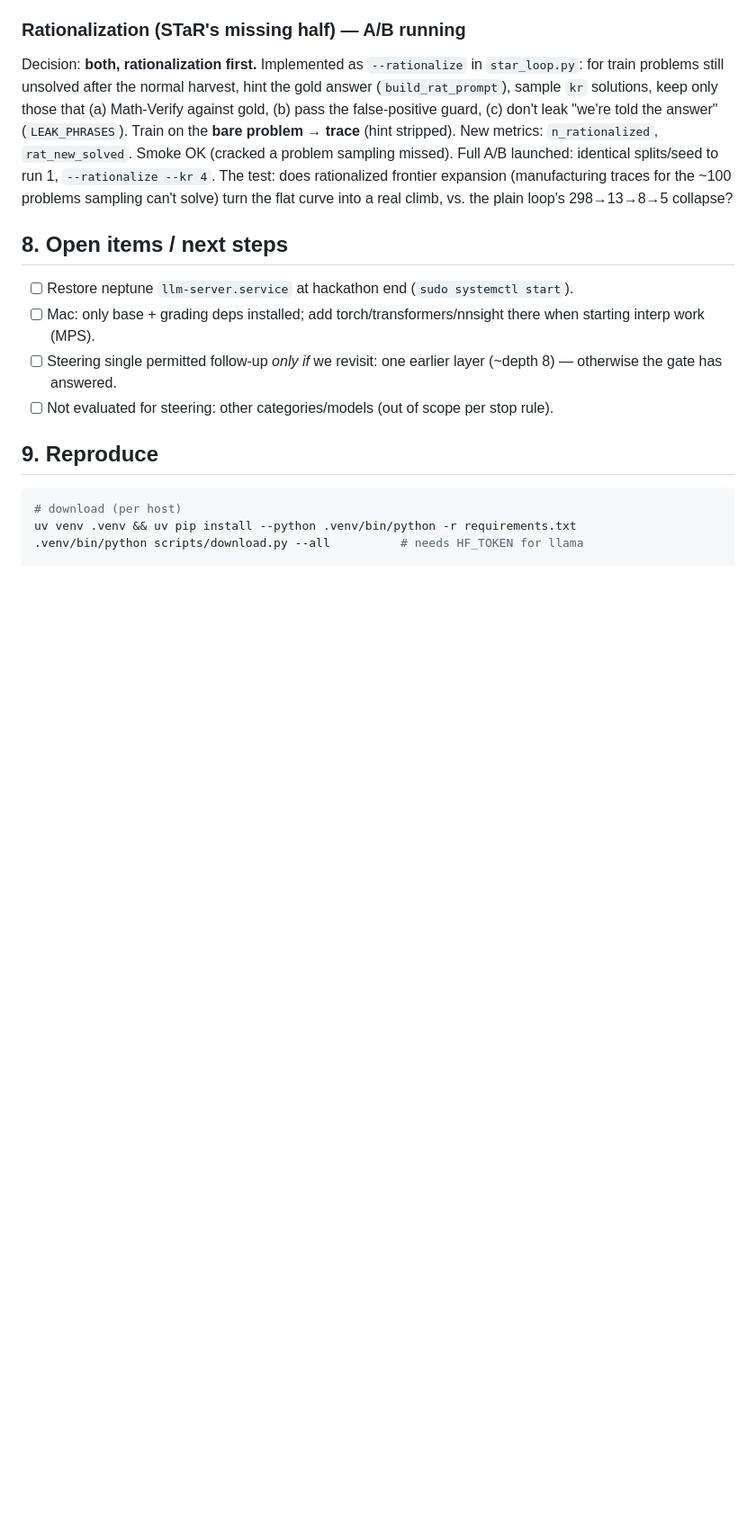
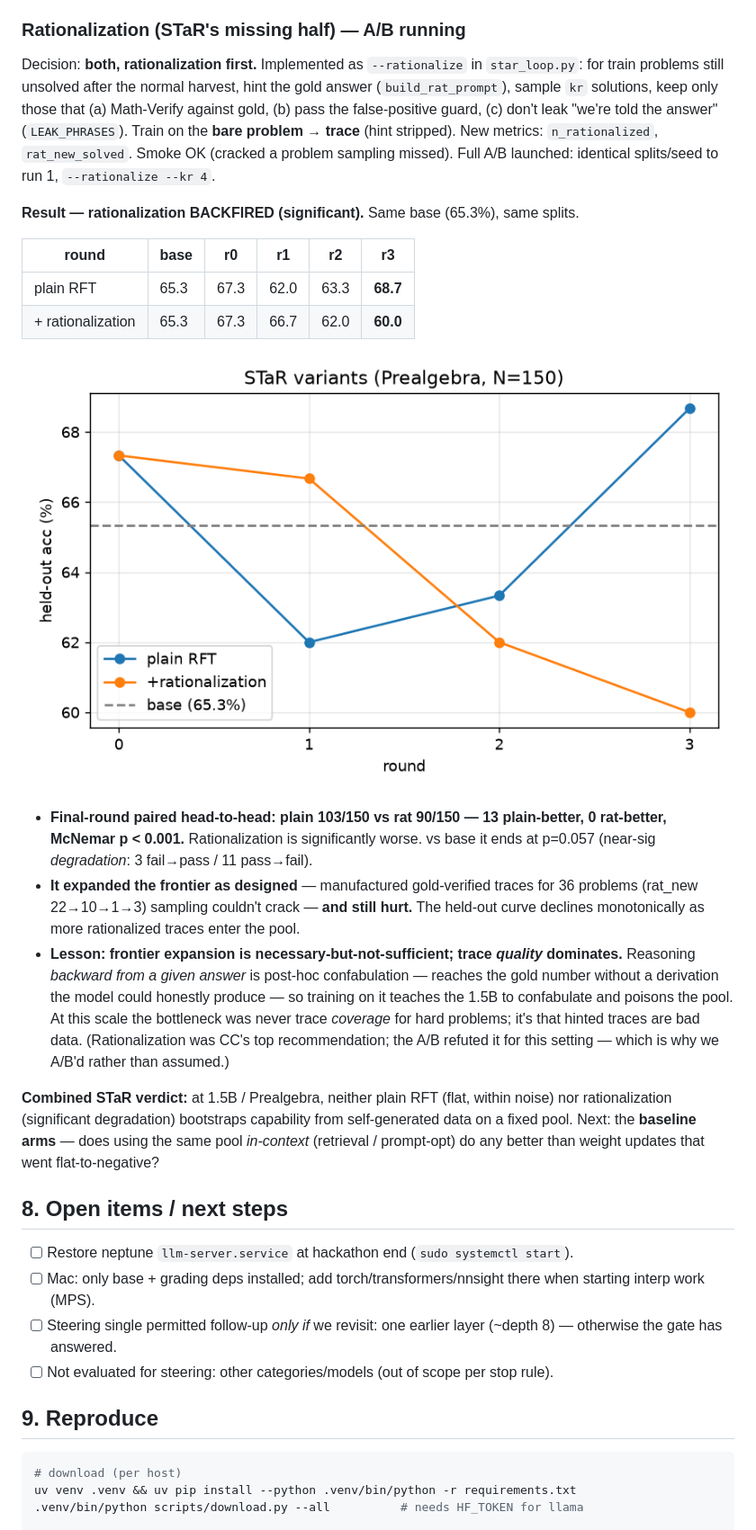
Before and after one commit to otceliker/ai-engineer-hackathon, a Markdown page: docs/WIKI.md, the part around the change. Shown at 90% size. Rendered like a GitHub page; pictures changed too: docs/assets/star_prealgebra/6_plain_vs_rat.png (added); blank space fills up the shorter version.

```diff
--- a/docs/WIKI.md
+++ b/docs/WIKI.md
@@ -330,9 +330,34 @@ for train problems still unsolved after the normal harvest, hint the gold answer
 gold, (b) pass the false-positive guard, (c) don't leak "we're told the answer"
 (`LEAK_PHRASES`). Train on the **bare problem → trace** (hint stripped). New metrics:
 `n_rationalized`, `rat_new_solved`. Smoke OK (cracked a problem sampling missed). Full A/B
-launched: identical splits/seed to run 1, `--rationalize --kr 4`. The test: does rationalized
-frontier expansion (manufacturing traces for the ~100 problems sampling can't solve) turn the
-flat curve into a real climb, vs. the plain loop's 298→13→8→5 collapse?
+launched: identical splits/seed to run 1, `--rationalize --kr 4`.
+
+**Result — rationalization BACKFIRED (significant).** Same base (65.3%), same splits.
+
+| round | base | r0 | r1 | r2 | r3 |
+|---|---|---|---|---|---|
+| plain RFT | 65.3 | 67.3 | 62.0 | 63.3 | **68.7** |
+| + rationalization | 65.3 | 67.3 | 66.7 | 62.0 | **60.0** |
+
+![plain vs rat](assets/star_prealgebra/6_plain_vs_rat.png)
+
+- **Final-round paired head-to-head: plain 103/150 vs rat 90/150 — 13 plain-better, 0 rat-better,
+  McNemar p < 0.001.** Rationalization is significantly worse. vs base it ends at p=0.057 (near-sig
+  *degradation*: 3 fail→pass / 11 pass→fail).
+- **It expanded the frontier as designed** — manufactured gold-verified traces for 36 problems
+  (rat_new 22→10→1→3) sampling couldn't crack — **and still hurt.** The held-out curve declines
+  monotonically as more rationalized traces enter the pool.
+- **Lesson: frontier expansion is necessary-but-not-sufficient; trace *quality* dominates.**
+  Reasoning *backward from a given answer* is post-hoc confabulation — reaches the gold number
+  without a derivation the model could honestly produce — so training on it teaches the 1.5B to
+  confabulate and poisons the pool. At this scale the bottleneck was never trace *coverage* for
+  hard problems; it's that hinted traces are bad data. (Rationalization was CC's top recommendation;
+  the A/B refuted it for this setting — which is why we A/B'd rather than assumed.)
+
+**Combined STaR verdict:** at 1.5B / Prealgebra, neither plain RFT (flat, within noise) nor
+rationalization (significant degradation) bootstraps capability from self-generated data on a
+fixed pool. Next: the **baseline arms** — does using the same pool *in-context* (retrieval /
+prompt-opt) do any better than weight updates that went flat-to-negative?
 
 ## 8. Open items / next steps
 
```
Also changed, not shown: 1 other file.
